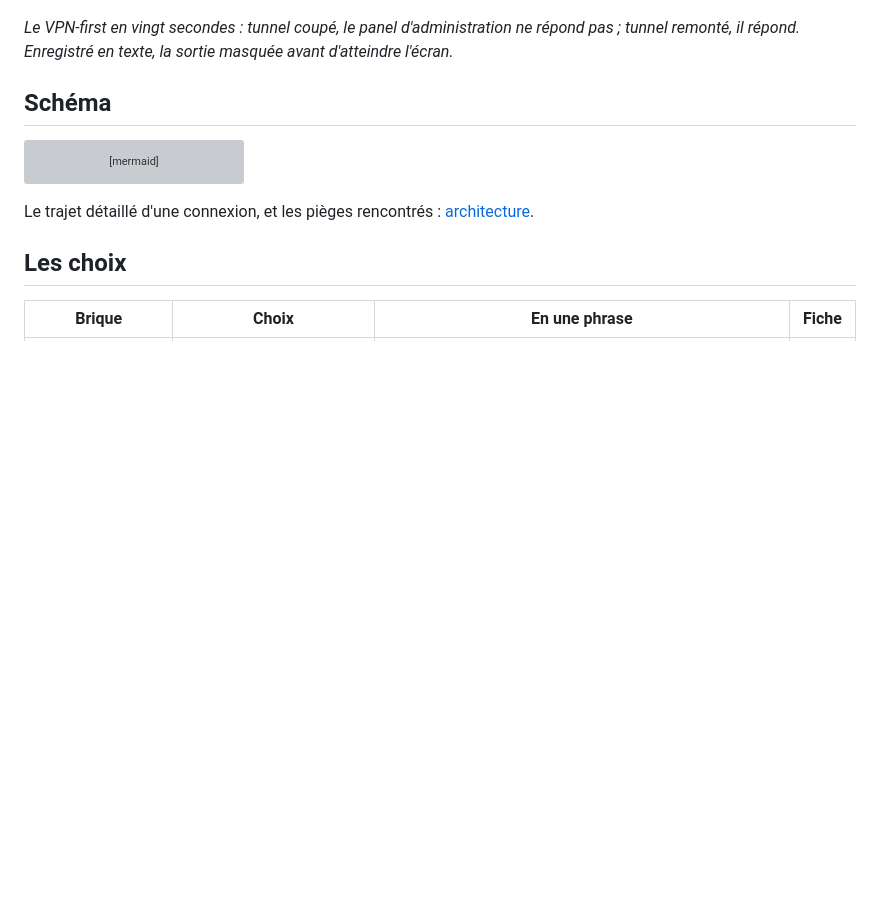
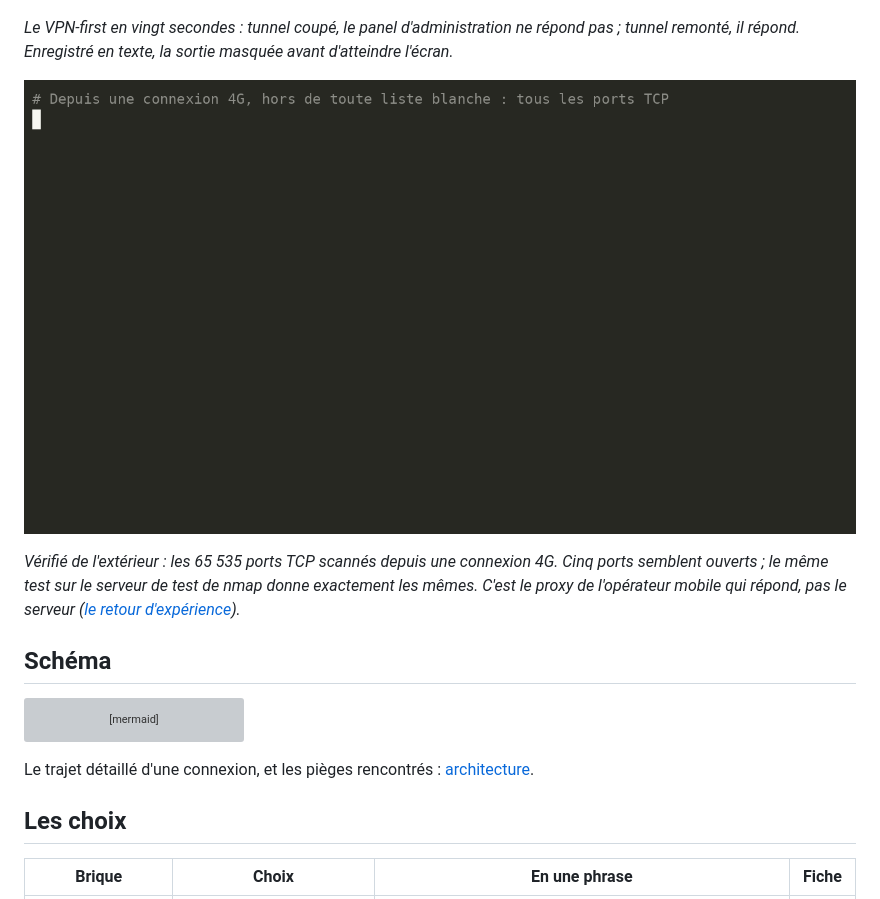
Before and after one commit to sma-ali/Homelab-Demo, a Markdown page: README.md, the part around the change. GitHub-like rendering; pictures changed too: media/scan.gif (added); blank space fills up the shorter version; grey boxes are pictures that could not be loaded.

Commit message:
docs: extrait du scan externe avec son témoin

```diff
--- a/README.md
+++ b/README.md
@@ -50,6 +50,12 @@ n'atteint que ce dont il a besoin, et tout le reste lui est refusé.*
 
 *Le VPN-first en vingt secondes : tunnel coupé, le panel d'administration ne répond pas ;
 tunnel remonté, il répond. Enregistré en texte, la sortie masquée avant d'atteindre l'écran.*
+
+![Scan des 65 535 ports TCP depuis la 4G, puis scan témoin d'un serveur de test](media/scan.gif)
+
+*Vérifié de l'extérieur : les 65 535 ports TCP scannés depuis une connexion 4G. Cinq ports
+semblent ouverts ; le même test sur le serveur de test de nmap donne exactement les mêmes. C'est
+le proxy de l'opérateur mobile qui répond, pas le serveur ([le retour d'expérience](docs/retours/01-scan-externe-ipv6.md)).*
 
 ## Schéma
 
```
